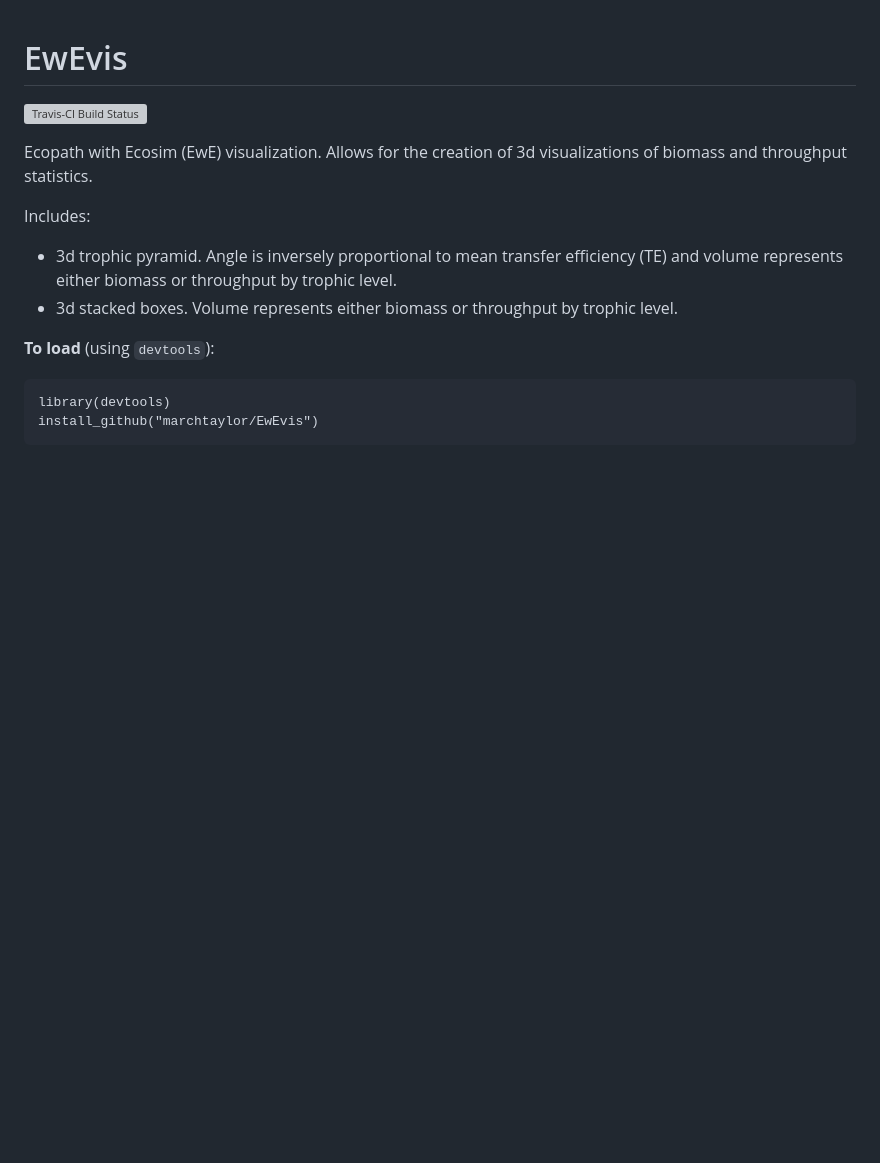
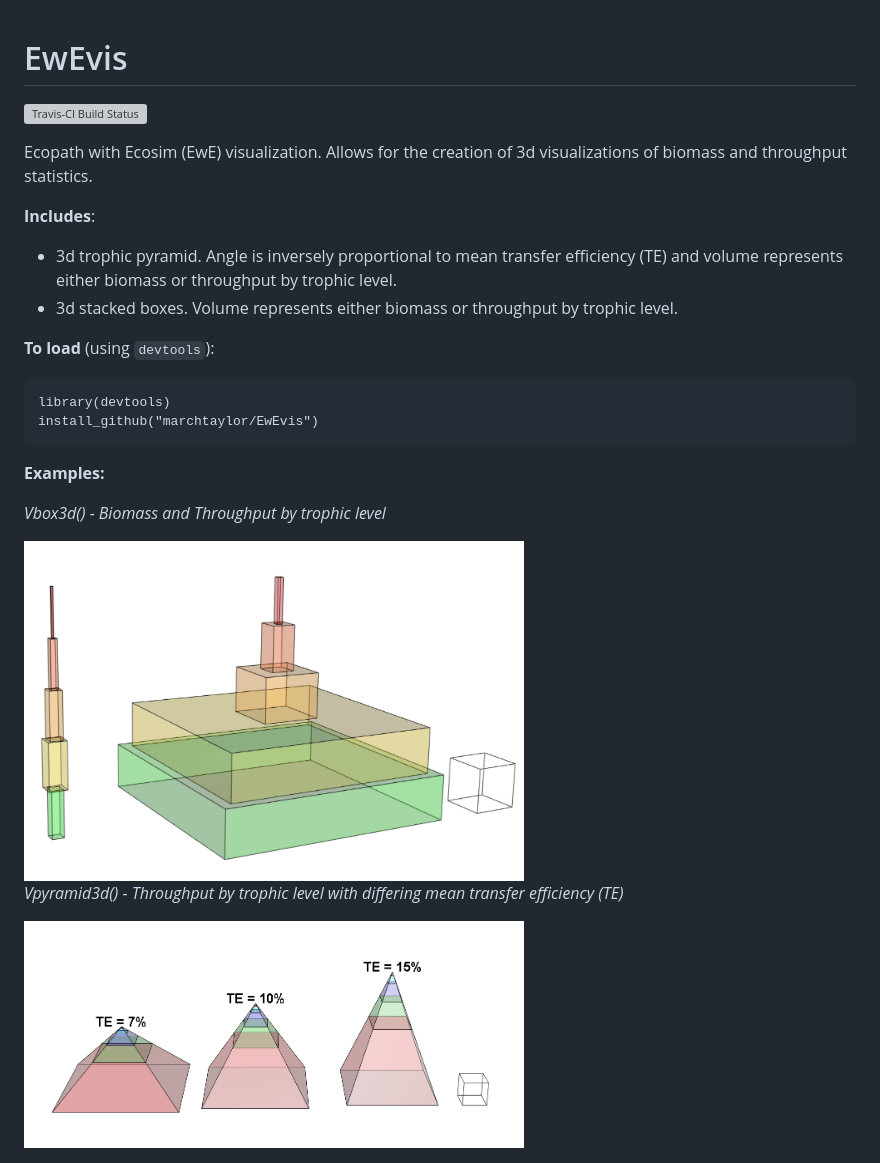
Before and after one commit to marchtaylor/EwEvis, a Markdown page: README.md, the part around the change. Rendered like a GitHub page; pictures changed too: working/3dbox_Bs.png (added), working/3dpyramid_Ts_TE.png (added); blank space fills up the shorter version; grey boxes are pictures that could not be loaded.

Commit message:
updated readme with example. Added draw argument to plotting functions

````diff
--- a/README.md
+++ b/README.md
@@ -5,13 +5,26 @@ EwEvis
 
 Ecopath with Ecosim (EwE) visualization. Allows for the creation of 3d visualizations of biomass and throughput statistics.
 
-Includes:
+**Includes**:
 
 * 3d trophic pyramid. Angle is inversely proportional to mean transfer efficiency (TE) and volume represents either biomass or throughput by trophic level.
 * 3d stacked boxes. Volume represents either biomass or throughput by trophic level.
+
 
 **To load** (using `devtools`):
 ```
 library(devtools)
 install_github("marchtaylor/EwEvis")
 ```
+
+
+**Examples:**
+
+*Vbox3d() - Biomass and Throughput by trophic level*
+
+<img src="working/3dbox_Bs.png" width="500">
+
+
+*Vpyramid3d() - Throughput by trophic level with differing mean transfer efficiency (TE)*
+
+<img src="working/3dpyramid_Ts_TE.png" width="500">
````
Also changed, not shown: 6 other files.
